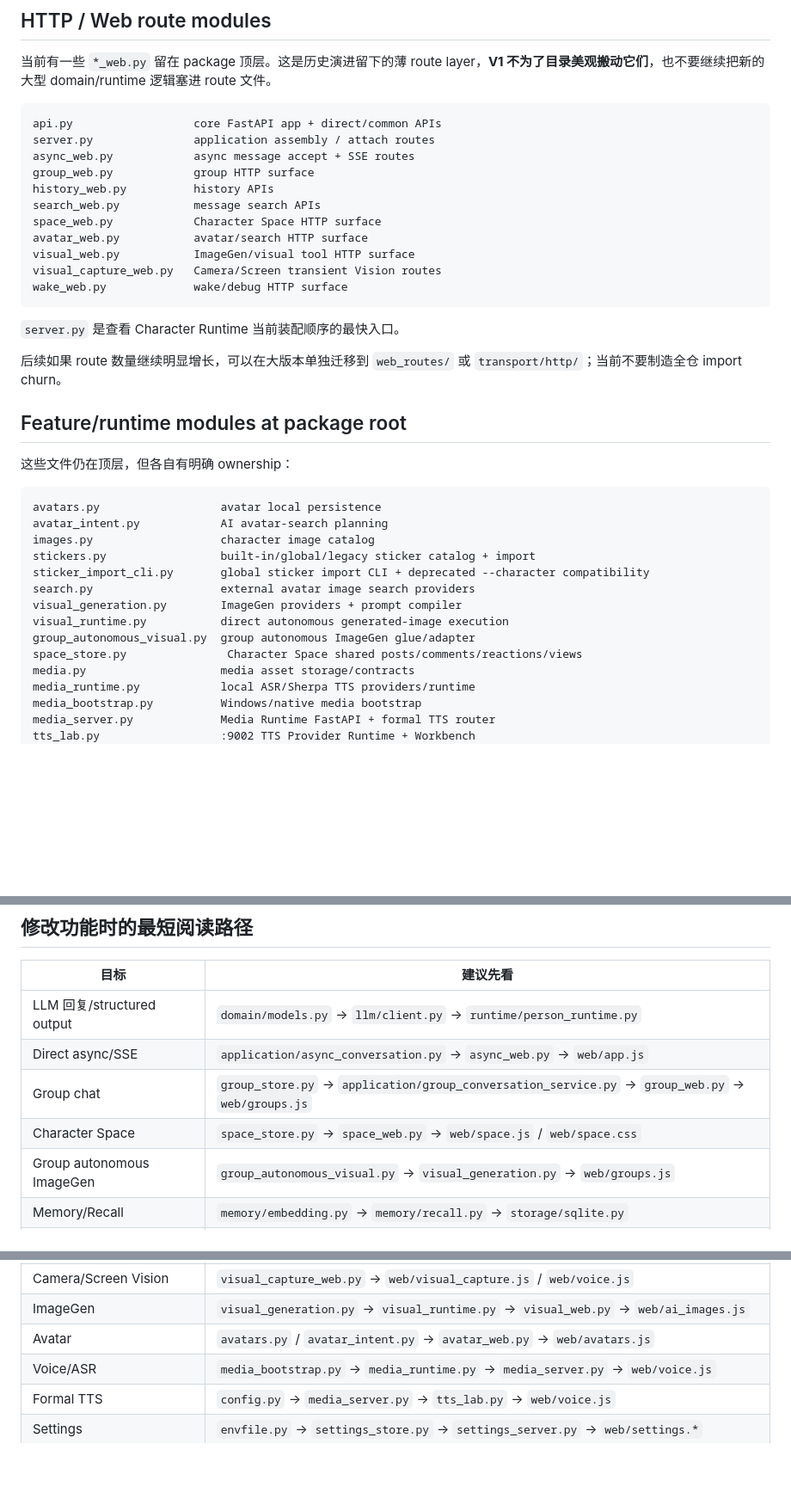
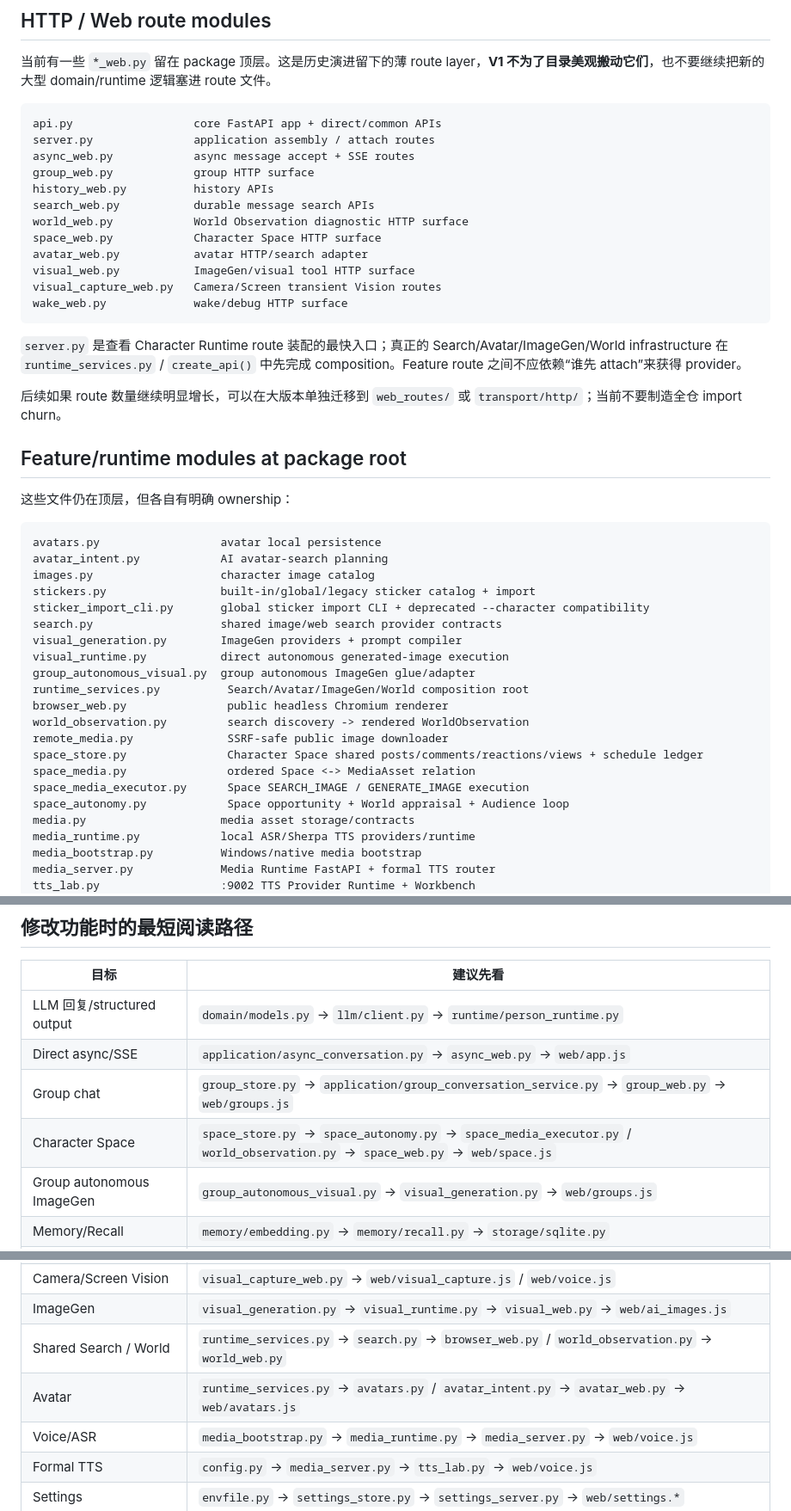
Before and after one commit to Initial-neko/character_memory, a Markdown page: docs/current/CODEBASE_LAYOUT.md, 3 parts joined by grey strips. Shown at 86% size. Drawn GitHub-style; blank space fills up the shorter version.

Commit message:
Refresh code navigation for Space World and runtime services

````diff
--- a/docs/current/CODEBASE_LAYOUT.md
+++ b/docs/current/CODEBASE_LAYOUT.md
@@ -75,15 +75,16 @@ server.py               application assembly / attach routes
 async_web.py            async message accept + SSE routes
 group_web.py            group HTTP surface
 history_web.py          history APIs
-search_web.py           message search APIs
+search_web.py           durable message search APIs
+world_web.py            World Observation diagnostic HTTP surface
 space_web.py            Character Space HTTP surface
-avatar_web.py           avatar/search HTTP surface
+avatar_web.py           avatar HTTP/search adapter
 visual_web.py           ImageGen/visual tool HTTP surface
 visual_capture_web.py   Camera/Screen transient Vision routes
 wake_web.py             wake/debug HTTP surface
 ```
 
-`server.py` 是查看 Character Runtime 当前装配顺序的最快入口。
+`server.py` 是查看 Character Runtime route 装配的最快入口；真正的 Search/Avatar/ImageGen/World infrastructure 在 `runtime_services.py` / `create_api()` 中先完成 composition。Feature route 之间不应依赖“谁先 attach”来获得 provider。
 
 后续如果 route 数量继续明显增长，可以在大版本单独迁移到 `web_routes/` 或 `transport/http/`；当前不要制造全仓 import churn。
 
@@ -97,11 +98,18 @@ avatar_intent.py            AI avatar-search planning
 images.py                   character image catalog
 stickers.py                 built-in/global/legacy sticker catalog + import
 sticker_import_cli.py       global sticker import CLI + deprecated --character compatibility
-search.py                   external avatar image search providers
+search.py                   shared image/web search provider contracts
 visual_generation.py        ImageGen providers + prompt compiler
 visual_runtime.py           direct autonomous generated-image execution
 group_autonomous_visual.py  group autonomous ImageGen glue/adapter
-space_store.py               Character Space shared posts/comments/reactions/views
+runtime_services.py          Search/Avatar/ImageGen/World composition root
+browser_web.py               public headless Chromium renderer
+world_observation.py         search discovery -> rendered WorldObservation
+remote_media.py              SSRF-safe public image downloader
+space_store.py               Character Space shared posts/comments/reactions/views + schedule ledger
+space_media.py               ordered Space <-> MediaAsset relation
+space_media_executor.py      Space SEARCH_IMAGE / GENERATE_IMAGE execution
+space_autonomy.py            Space opportunity + World appraisal + Audience loop
 media.py                    media asset storage/contracts
 media_runtime.py            local ASR/Sherpa TTS providers/runtime
 media_bootstrap.py          Windows/native media bootstrap
@@ -246,7 +254,7 @@ time_format.js          shared MM-DD HH:mm:ss timestamp formatter
 | LLM 回复/structured output | `domain/models.py` → `llm/client.py` → `runtime/person_runtime.py` |
 | Direct async/SSE | `application/async_conversation.py` → `async_web.py` → `web/app.js` |
 | Group chat | `group_store.py` → `application/group_conversation_service.py` → `group_web.py` → `web/groups.js` |
-| Character Space | `space_store.py` → `space_web.py` → `web/space.js` / `web/space.css` |
+| Character Space | `space_store.py` → `space_autonomy.py` → `space_media_executor.py` / `world_observation.py` → `space_web.py` → `web/space.js` |
 | Group autonomous ImageGen | `group_autonomous_visual.py` → `visual_generation.py` → `web/groups.js` |
 | Memory/Recall | `memory/embedding.py` → `memory/recall.py` → `storage/sqlite.py` |
 | Formal TTS registry/routing | `tts_registry.py` → `settings_server.py` / `media_server.py` → `tts_lab.py` |
@@ -255,7 +263,8 @@ time_format.js          shared MM-DD HH:mm:ss timestamp formatter
 | 用户图片/Vision | `media.py` → `api.py/async_web.py` → `web/images.js` |
 | Camera/Screen Vision | `visual_capture_web.py` → `web/visual_capture.js` / `web/voice.js` |
 | ImageGen | `visual_generation.py` → `visual_runtime.py` → `visual_web.py` → `web/ai_images.js` |
-| Avatar | `avatars.py` / `avatar_intent.py` → `avatar_web.py` → `web/avatars.js` |
+| Shared Search / World | `runtime_services.py` → `search.py` → `browser_web.py` / `world_observation.py` → `world_web.py` |
+| Avatar | `runtime_services.py` → `avatars.py` / `avatar_intent.py` → `avatar_web.py` → `web/avatars.js` |
 | Voice/ASR | `media_bootstrap.py` → `media_runtime.py` → `media_server.py` → `web/voice.js` |
 | Formal TTS | `config.py` → `media_server.py` → `tts_lab.py` → `web/voice.js` |
 | Settings | `envfile.py` → `settings_store.py` → `settings_server.py` → `web/settings.*` |
````
